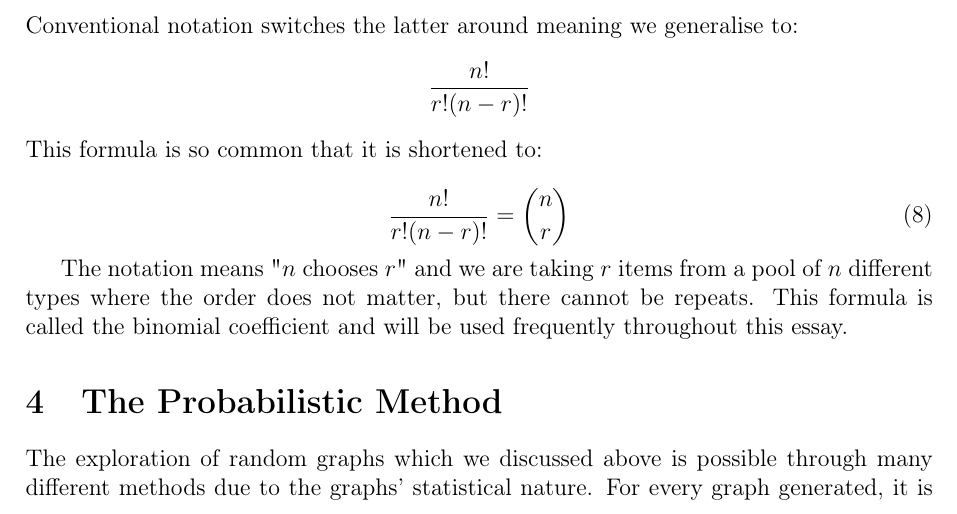
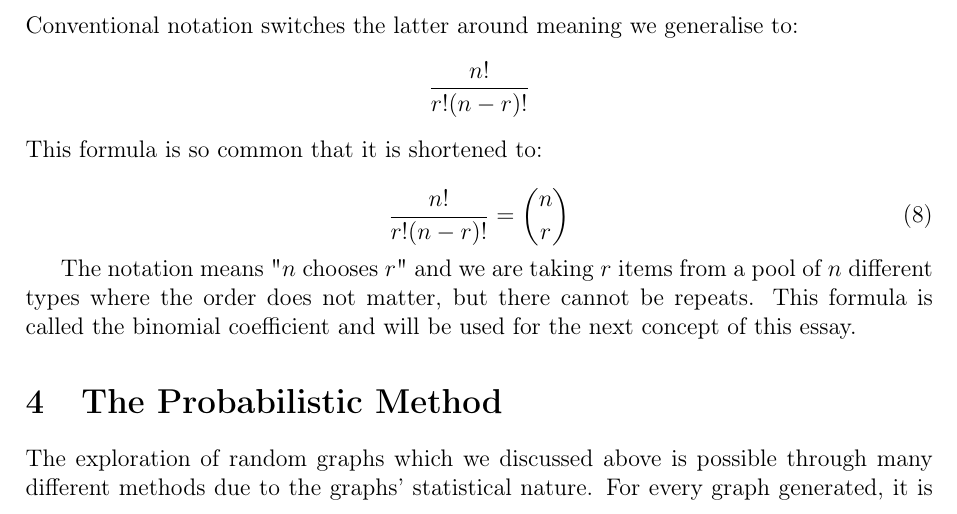
Before and after one commit to informatiky/LaTeX, a LaTeX document (Extended Essay/Johannes - Mathematics Extended Essay - Probabilistic method.tex): part of page 8 of 19, cut so that both start at the same text. Compiled offline with pdfLaTeX.

Commit message:
Auto-commit: 2026-09-13 19:54:04

```diff
--- a/Extended Essay/Johannes - Mathematics Extended Essay - Probabilistic method.tex
+++ b/Extended Essay/Johannes - Mathematics Extended Essay - Probabilistic method.tex
@@ -322,7 +322,7 @@ This formula is so common that it is shortened to:
     \frac{n!}{r!(n-r)!} = \binom{n}{r}
 \end{equation}
 
-The notation means "\(n\) chooses \(r\)" and we are taking \(r\) items from a pool of \(n\) different types where the order does not matter, but there cannot be repeats. This formula is called the binomial coefficient and will be used frequently throughout this essay.
+The notation means "\(n\) chooses \(r\)" and we are taking \(r\) items from a pool of \(n\) different types where the order does not matter, but there cannot be repeats. This formula is called the binomial coefficient and will be used for the next concept of this essay.
 
 
 
```
